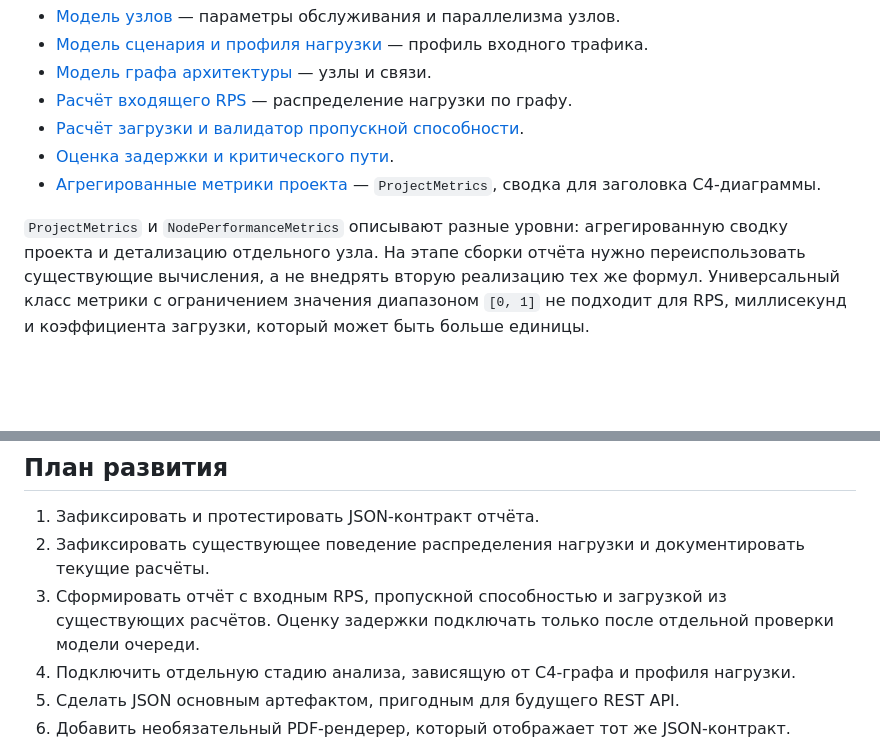
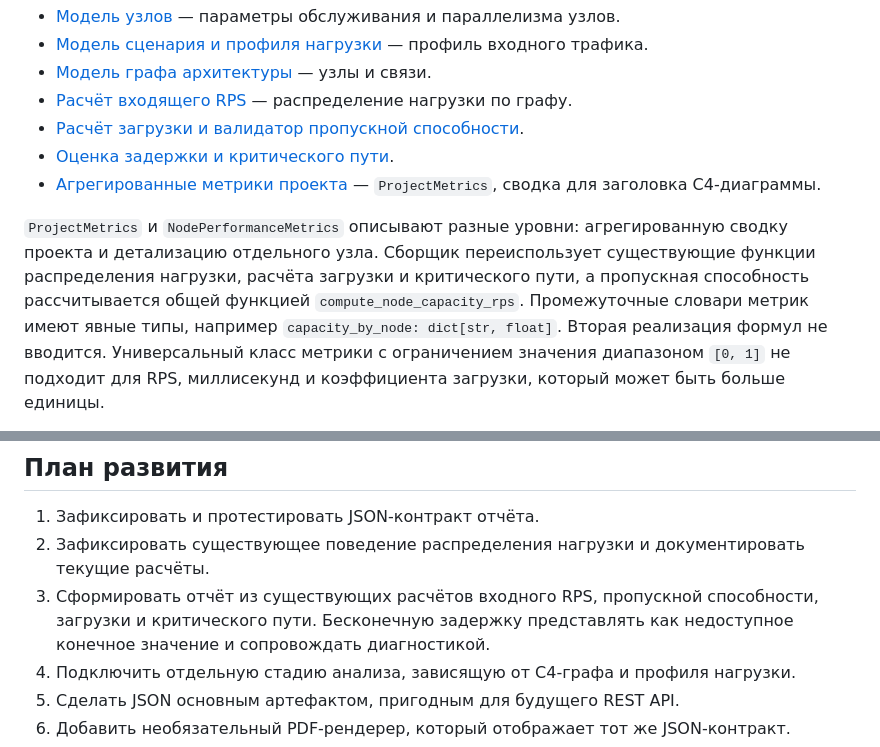
Before and after one commit to Volodya1000/AutoSystemDesign, a Markdown page: docs/performance-analysis/README.md, 2 parts joined by grey strips. Drawn GitHub-style; blank space fills up the shorter version.

Commit message:
Document typed report calculations and latency handling

```diff
--- a/docs/performance-analysis/README.md
+++ b/docs/performance-analysis/README.md
@@ -40,8 +40,11 @@
 - [Агрегированные метрики проекта](../../src/domain/specifications/metrics.py) — `ProjectMetrics`, сводка для заголовка C4-диаграммы.
 
 `ProjectMetrics` и `NodePerformanceMetrics` описывают разные уровни: агрегированную
-сводку проекта и детализацию отдельного узла. На этапе сборки отчёта нужно переиспользовать
-существующие вычисления, а не внедрять вторую реализацию тех же формул. Универсальный
+сводку проекта и детализацию отдельного узла. Сборщик переиспользует существующие функции
+распределения нагрузки, расчёта загрузки и критического пути, а пропускная способность
+рассчитывается общей функцией `compute_node_capacity_rps`. Промежуточные словари метрик
+имеют явные типы, например `capacity_by_node: dict[str, float]`. Вторая реализация формул
+не вводится. Универсальный
 класс метрики с ограничением значения диапазоном `[0, 1]` не подходит для RPS,
 миллисекунд и коэффициента загрузки, который может быть больше единицы.
 
@@ -65,7 +68,7 @@
 
 1. Зафиксировать и протестировать JSON-контракт отчёта.
 2. Зафиксировать существующее поведение распределения нагрузки и документировать текущие расчёты.
-3. Сформировать отчёт с входным RPS, пропускной способностью и загрузкой из существующих расчётов. Оценку задержки подключать только после отдельной проверки модели очереди.
+3. Сформировать отчёт из существующих расчётов входного RPS, пропускной способности, загрузки и критического пути. Бесконечную задержку представлять как недоступное конечное значение и сопровождать диагностикой.
 4. Подключить отдельную стадию анализа, зависящую от C4-графа и профиля нагрузки.
 5. Сделать JSON основным артефактом, пригодным для будущего REST API.
 6. Добавить необязательный PDF-рендерер, который отображает тот же JSON-контракт.
```
